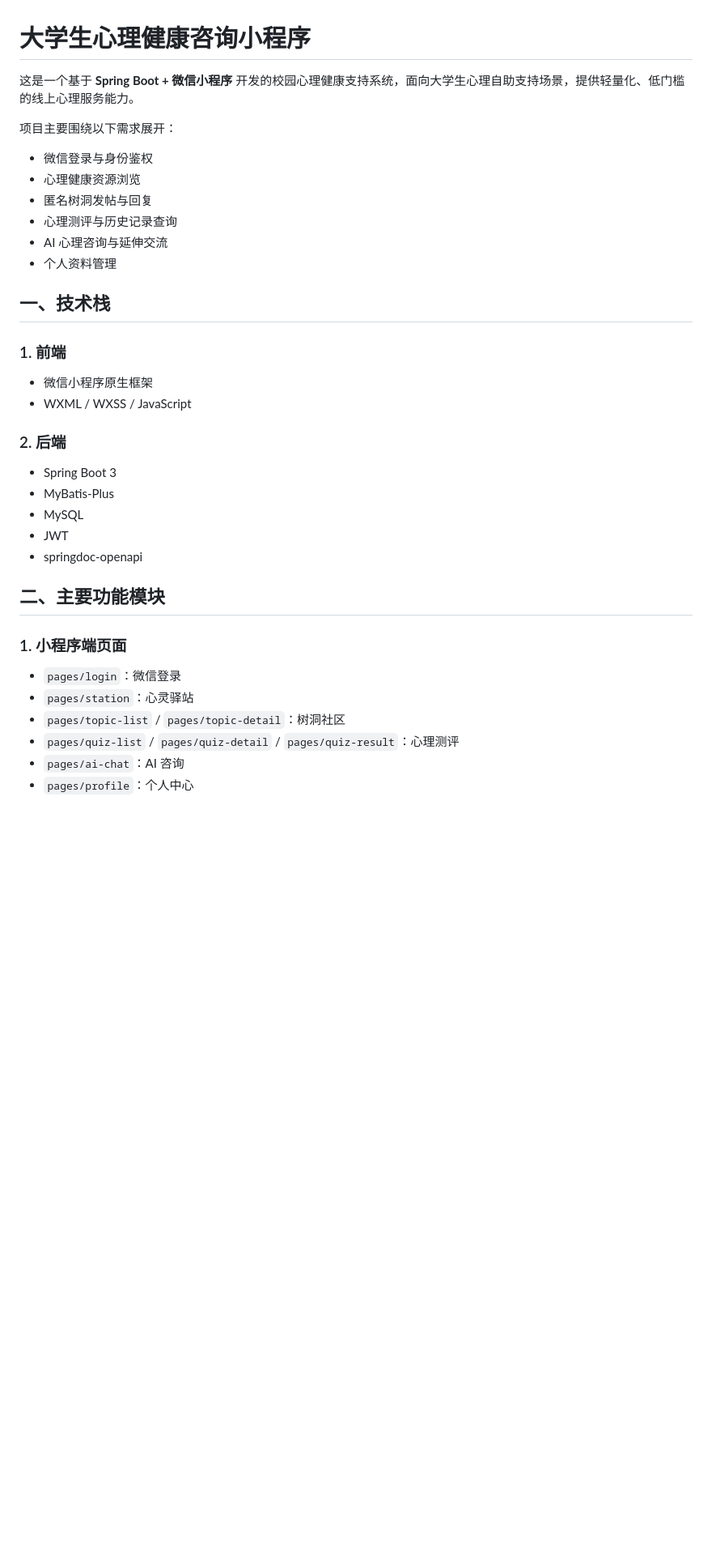
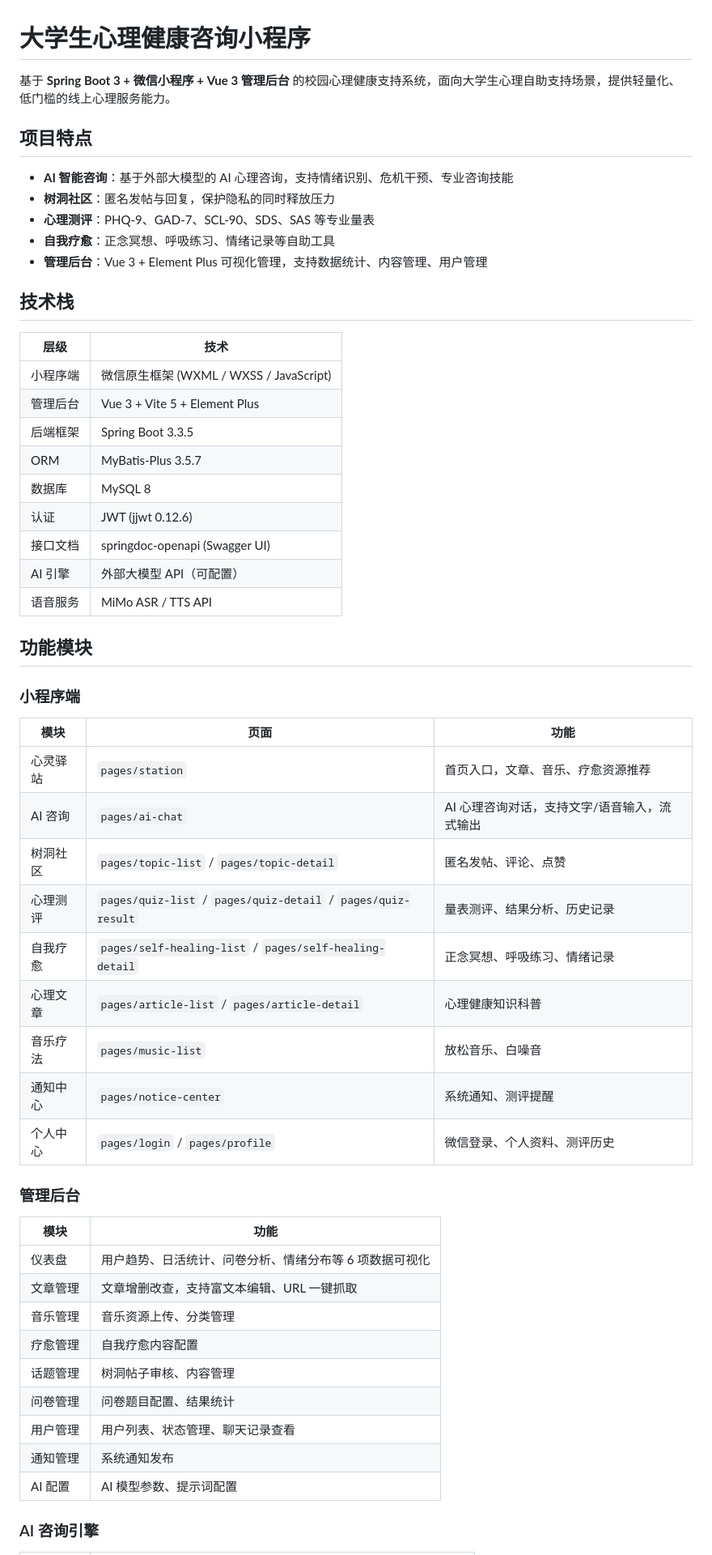
Before and after one commit to yzyang2003/mental-health-miniapp, a Markdown page: README.md, the part around one of its changes. Shown at 81% size. Drawn GitHub-style; blank space fills up the shorter version.

Commit message:
docs: 全面更新 README，补充管理后台、AI引擎、测试说明等内容

```diff
--- a/README.md
+++ b/README.md
@@ -1,39 +1,58 @@
 # 大学生心理健康咨询小程序
 
-这是一个基于 **Spring Boot + 微信小程序** 开发的校园心理健康支持系统，面向大学生心理自助支持场景，提供轻量化、低门槛的线上心理服务能力。
+基于 **Spring Boot 3 + 微信小程序 + Vue 3 管理后台** 的校园心理健康支持系统，面向大学生心理自助支持场景，提供轻量化、低门槛的线上心理服务能力。
 
-项目主要围绕以下需求展开：
+## 项目特点
 
-- 微信登录与身份鉴权
-- 心理健康资源浏览
-- 匿名树洞发帖与回复
-- 心理测评与历史记录查询
-- AI 心理咨询与延伸交流
-- 个人资料管理
+- **AI 智能咨询**：基于外部大模型的 AI 心理咨询，支持情绪识别、危机干预、专业咨询技能
+- **树洞社区**：匿名发帖与回复，保护隐私的同时释放压力
+- **心理测评**：PHQ-9、GAD-7、SCL-90、SDS、SAS 等专业量表
+- **自我疗愈**：正念冥想、呼吸练习、情绪记录等自助工具
+- **管理后台**：Vue 3 + Element Plus 可视化管理，支持数据统计、内容管理、用户管理
 
-## 一、技术栈
+## 技术栈
 
-### 1. 前端
+| 层级 | 技术 |
+|------|------|
+| 小程序端 | 微信原生框架 (WXML / WXSS / JavaScript) |
+| 管理后台 | Vue 3 + Vite 5 + Element Plus |
+| 后端框架 | Spring Boot 3.3.5 |
+| ORM | MyBatis-Plus 3.5.7 |
+| 数据库 | MySQL 8 |
+| 认证 | JWT (jjwt 0.12.6) |
+| 接口文档 | springdoc-openapi (Swagger UI) |
+| AI 引擎 | 外部大模型 API（可配置） |
+| 语音服务 | MiMo ASR / TTS API |
 
-- 微信小程序原生框架
-- WXML / WXSS / JavaScript
+## 功能模块
 
-### 2. 后端
+### 小程序端
 
-- Spring Boot 3
-- MyBatis-Plus
-- MySQL
-- JWT
-- springdoc-openapi
+| 模块 | 页面 | 功能 |
+|------|------|------|
+| 心灵驿站 | `pages/station` | 首页入口，文章、音乐、疗愈资源推荐 |
+| AI 咨询 | `pages/ai-chat` | AI 心理咨询对话，支持文字/语音输入，流式输出 |
+| 树洞社区 | `pages/topic-list` / `pages/topic-detail` | 匿名发帖、评论、点赞 |
+| 心理测评 | `pages/quiz-list` / `pages/quiz-detail` / `pages/quiz-result` | 量表测评、结果分析、历史记录 |
+| 自我疗愈 | `pages/self-healing-list` / `pages/self-healing-detail` | 正念冥想、呼吸练习、情绪记录 |
+| 心理文章 | `pages/article-list` / `pages/article-detail` | 心理健康知识科普 |
+| 音乐疗法 | `pages/music-list` | 放松音乐、白噪音 |
+| 通知中心 | `pages/notice-center` | 系统通知、测评提醒 |
+| 个人中心 | `pages/login` / `pages/profile` | 微信登录、个人资料、测评历史 |
 
-## 二、主要功能模块
+### 管理后台
 
-### 1. 小程序端页面
+| 模块 | 功能 |
+|------|------|
+| 仪表盘 | 用户趋势、日活统计、问卷分析、情绪分布等 6 项数据可视化 |
+| 文章管理 | 文章增删改查，支持富文本编辑、URL 一键抓取 |
+| 音乐管理 | 音乐资源上传、分类管理 |
+| 疗愈管理 | 自我疗愈内容配置 |
+| 话题管理 | 树洞帖子审核、内容管理 |
+| 问卷管理 | 问卷题目配置、结果统计 |
+| 用户管理 | 用户列表、状态管理、聊天记录查看 |
+| 通知管理 | 系统通知发布 |
+| AI 配置 | AI 模型参数、提示词配置 |
 
-- `pages/login`：微信登录
-- `pages/station`：心灵驿站
-- `pages/topic-list` / `pages/topic-detail`：树洞社区
-- `pages/quiz-list` / `pages/quiz-detail` / `pages/quiz-result`：心理测评
-- `pages/ai-chat`：AI 咨询
-- `pages/profile`：个人中心
+### AI 咨询引擎
 
```
Also changed, not shown: other parts of README.md (+130 -101 lines).
